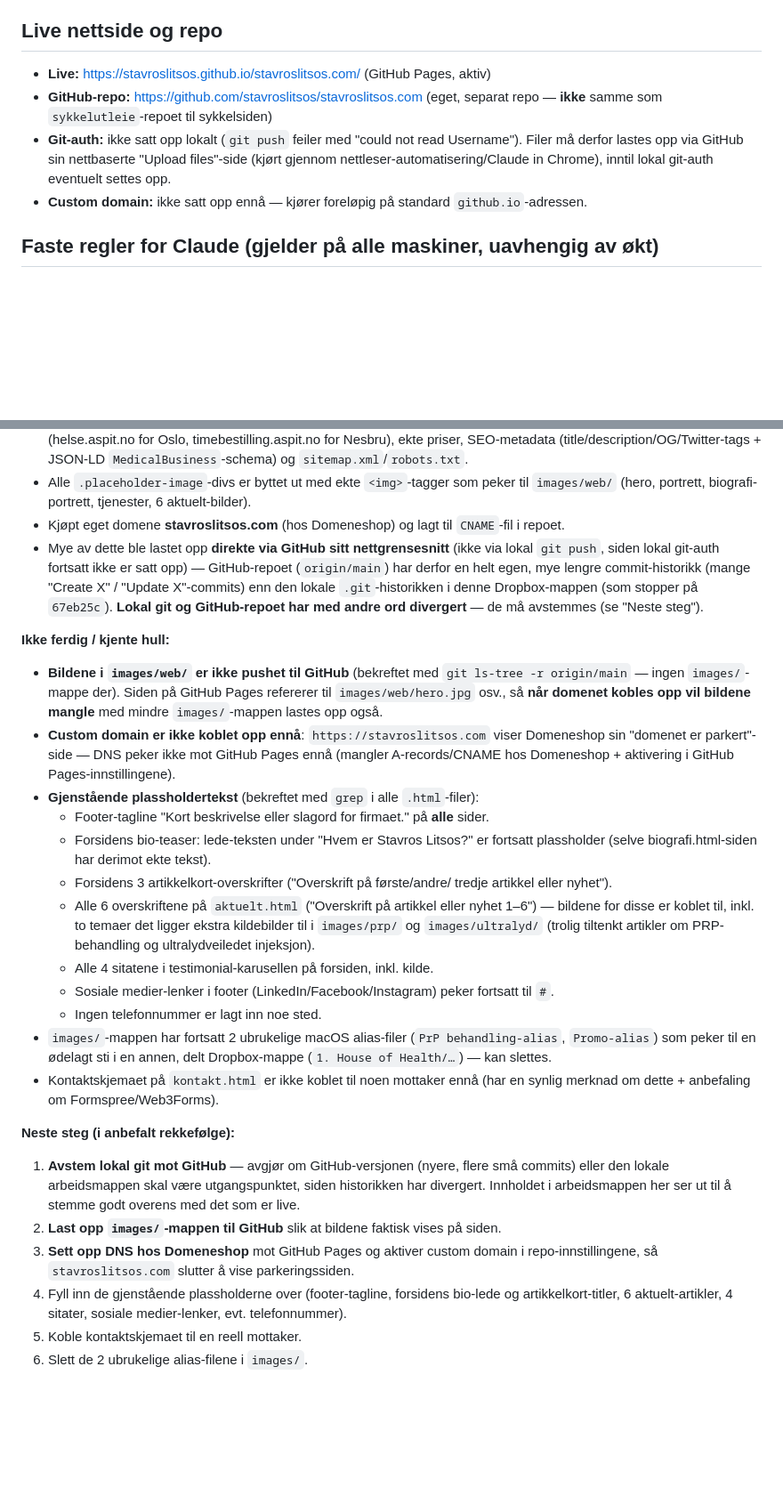
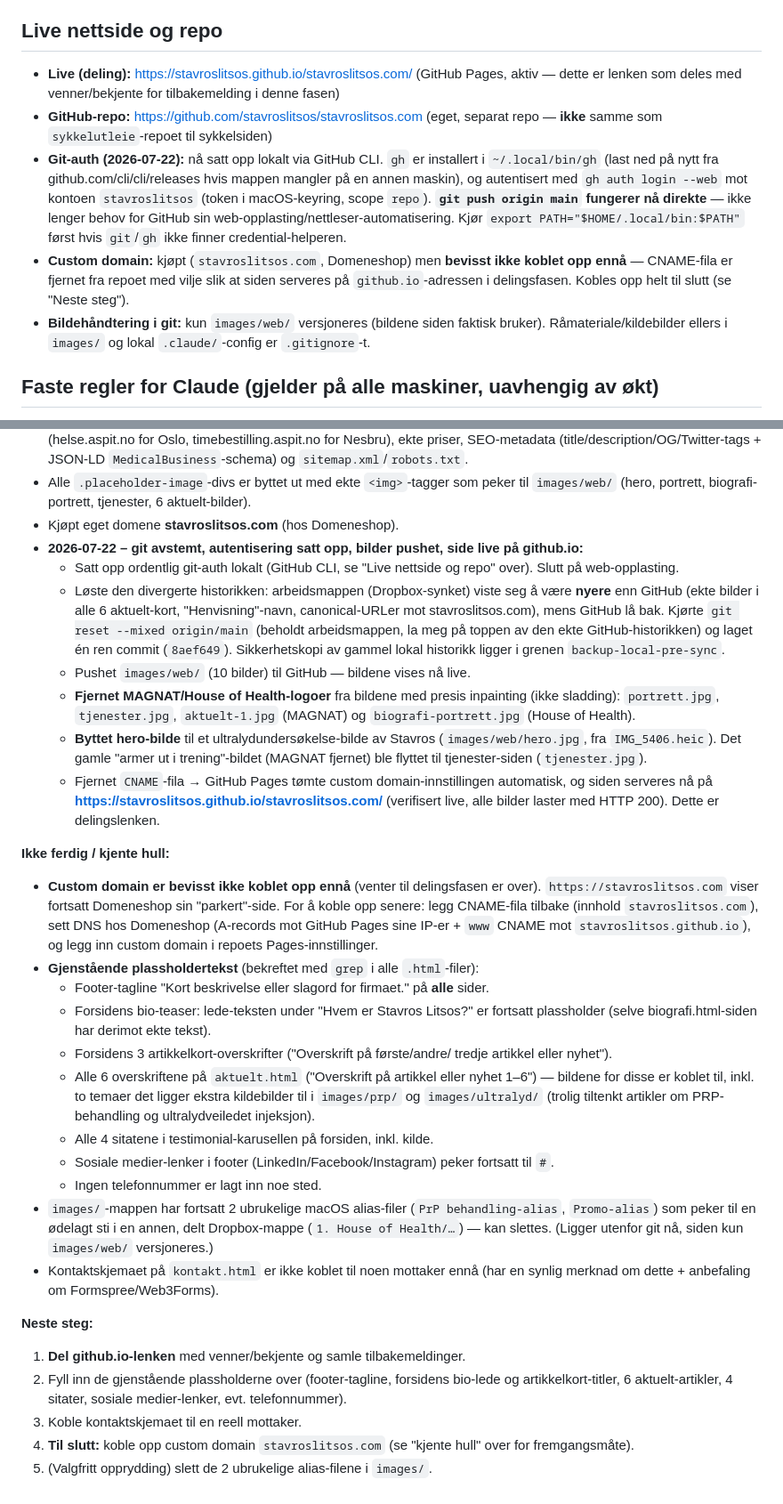
Before and after one commit to stavroslitsos/stavroslitsos.com, a Markdown page: README.md, 2 parts joined by grey strips. Shown at 89% size. GitHub-like rendering; blank space fills up the shorter version.

Commit message:
Oppdater README-status: git avstemt, bilder pushet, side live på github.io
Co-Authored-By: Claude Fable 5 <noreply@anthropic.com>

```diff
--- a/README.md
+++ b/README.md
@@ -53,15 +53,26 @@ python3 -m http.server 8743
 
 ## Live nettside og repo
 
-- **Live:** https://stavroslitsos.github.io/stavroslitsos.com/ (GitHub Pages, aktiv)
+- **Live (deling):** https://stavroslitsos.github.io/stavroslitsos.com/
+  (GitHub Pages, aktiv — dette er lenken som deles med venner/bekjente for
+  tilbakemelding i denne fasen)
 - **GitHub-repo:** https://github.com/stavroslitsos/stavroslitsos.com (eget, separat repo —
   **ikke** samme som `sykkelutleie`-repoet til sykkelsiden)
-- **Git-auth:** ikke satt opp lokalt (`git push` feiler med "could not read Username").
-  Filer må derfor lastes opp via GitHub sin nettbaserte "Upload files"-side
-  (kjørt gjennom nettleser-automatisering/Claude in Chrome), inntil lokal
-  git-auth eventuelt settes opp.
-- **Custom domain:** ikke satt opp ennå — kjører foreløpig på standard
-  `github.io`-adressen.
+- **Git-auth (2026-07-22):** nå satt opp lokalt via GitHub CLI. `gh` er
+  installert i `~/.local/bin/gh` (last ned på nytt fra
+  github.com/cli/cli/releases hvis mappen mangler på en annen maskin), og
+  autentisert med `gh auth login --web` mot kontoen `stavroslitsos` (token i
+  macOS-keyring, scope `repo`). **`git push origin main` fungerer nå direkte**
+  — ikke lenger behov for GitHub sin web-opplasting/nettleser-automatisering.
+  Kjør `export PATH="$HOME/.local/bin:$PATH"` først hvis `git`/`gh` ikke finner
+  credential-helperen.
+- **Custom domain:** kjøpt (`stavroslitsos.com`, Domeneshop) men **bevisst
+  ikke koblet opp ennå** — CNAME-fila er fjernet fra repoet med vilje slik at
+  siden serveres på `github.io`-adressen i delingsfasen. Kobles opp helt til
+  slutt (se "Neste steg").
+- **Bildehåndtering i git:** kun `images/web/` versjoneres (bildene siden
+  faktisk bruker). Råmateriale/kildebilder ellers i `images/` og lokal
+  `.claude/`-config er `.gitignore`-t.
 
 ## Faste regler for Claude (gjelder på alle maskiner, uavhengig av økt)
 
@@ -101,25 +112,38 @@ flere datamaskiner via Dropbox, er reglene skrevet ned her også slik at en ny
 - Alle `.placeholder-image`-divs er byttet ut med ekte `<img>`-tagger som
   peker til `images/web/` (hero, portrett, biografi-portrett, tjenester,
   6 aktuelt-bilder).
-- Kjøpt eget domene **stavroslitsos.com** (hos Domeneshop) og lagt til
-  `CNAME`-fil i repoet.
-- Mye av dette ble lastet opp **direkte via GitHub sitt nettgrensesnitt**
-  (ikke via lokal `git push`, siden lokal git-auth fortsatt ikke er satt
-  opp) — GitHub-repoet (`origin/main`) har derfor en helt egen, mye lengre
-  commit-historikk (mange "Create X" / "Update X"-commits) enn den lokale
-  `.git`-historikken i denne Dropbox-mappen (som stopper på `67eb25c`).
-  **Lokal git og GitHub-repoet har med andre ord divergert** — de må
-  avstemmes (se "Neste steg").
+- Kjøpt eget domene **stavroslitsos.com** (hos Domeneshop).
+- **2026-07-22 – git avstemt, autentisering satt opp, bilder pushet, side
+  live på github.io:**
+  - Satt opp ordentlig git-auth lokalt (GitHub CLI, se "Live nettside og
+    repo" over). Slutt på web-opplasting.
+  - Løste den divergerte historikken: arbeidsmappen (Dropbox-synket) viste
+    seg å være **nyere** enn GitHub (ekte bilder i alle 6 aktuelt-kort,
+    "Henvisning"-navn, canonical-URLer mot stavroslitsos.com), mens GitHub lå
+    bak. Kjørte `git reset --mixed origin/main` (beholdt arbeidsmappen, la meg
+    på toppen av den ekte GitHub-historikken) og laget én ren commit
+    (`8aef649`). Sikkerhetskopi av gammel lokal historikk ligger i grenen
+    `backup-local-pre-sync`.
+  - Pushet `images/web/` (10 bilder) til GitHub — bildene vises nå live.
+  - **Fjernet MAGNAT/House of Health-logoer** fra bildene med presis
+    inpainting (ikke sladding): `portrett.jpg`, `tjenester.jpg`,
+    `aktuelt-1.jpg` (MAGNAT) og `biografi-portrett.jpg` (House of Health).
+  - **Byttet hero-bilde** til et ultralydundersøkelse-bilde av Stavros
+    (`images/web/hero.jpg`, fra `IMG_5406.heic`). Det gamle "armer ut i
+    trening"-bildet (MAGNAT fjernet) ble flyttet til tjenester-siden
+    (`tjenester.jpg`).
+  - Fjernet `CNAME`-fila → GitHub Pages tømte custom domain-innstillingen
+    automatisk, og siden serveres nå på
+    **https://stavroslitsos.github.io/stavroslitsos.com/** (verifisert live,
+    alle bilder laster med HTTP 200). Dette er delingslenken.
 
 **Ikke ferdig / kjente hull:**
-- **Bildene i `images/web/` er ikke pushet til GitHub** (bekreftet med
-  `git ls-tree -r origin/main` — ingen `images/`-mappe der). Siden på GitHub
-  Pages refererer til `images/web/hero.jpg` osv., så **når domenet kobles
-  opp vil bildene mangle** med mindre `images/`-mappen lastes opp også.
-- **Custom domain er ikke koblet opp ennå**: `https://stavroslitsos.com`
-  viser Domeneshop sin "domenet er parkert"-side — DNS peker ikke mot
-  GitHub Pages ennå (mangler A-records/CNAME hos Domeneshop + aktivering i
-  GitHub Pages-innstillingene).
+- **Custom domain er bevisst ikke koblet opp ennå** (venter til delingsfasen
+  er over). `https://stavroslitsos.com` viser fortsatt Domeneshop sin
+  "parkert"-side. For å koble opp senere: legg CNAME-fila tilbake (innhold
+  `stavroslitsos.com`), sett DNS hos Domeneshop (A-records mot GitHub Pages
+  sine IP-er + `www` CNAME mot `stavroslitsos.github.io`), og legg inn custom
+  domain i repoets Pages-innstillinger.
 - **Gjenstående plassholdertekst** (bekreftet med `grep` i alle `.html`-filer):
   - Footer-tagline "Kort beskrivelse eller slagord for firmaet." på **alle**
     sider.
@@ -137,22 +161,17 @@ flere datamaskiner via Dropbox, er reglene skrevet ned her også slik at en ny
   - Ingen telefonnummer er lagt inn noe sted.
 - `images/`-mappen har fortsatt 2 ubrukelige macOS alias-filer
   (`PrP behandling-alias`, `Promo-alias`) som peker til en ødelagt sti i en
-  annen, delt Dropbox-mappe (`1. House of Health/…`) — kan slettes.
+  annen, delt Dropbox-mappe (`1. House of Health/…`) — kan slettes. (Ligger
+  utenfor git nå, siden kun `images/web/` versjoneres.)
 - Kontaktskjemaet på `kontakt.html` er ikke koblet til noen mottaker ennå
   (har en synlig merknad om dette + anbefaling om Formspree/Web3Forms).
 
-**Neste steg (i anbefalt rekkefølge):**
-1. **Avstem lokal git mot GitHub** — avgjør om GitHub-versjonen (nyere,
-   flere små commits) eller den lokale arbeidsmappen skal være
-   utgangspunktet, siden historikken har divergert. Innholdet i
-   arbeidsmappen her ser ut til å stemme godt overens med det som er live.
-2. **Last opp `images/`-mappen til GitHub** slik at bildene faktisk vises på
-   siden.
-3. **Sett opp DNS hos Domeneshop** mot GitHub Pages og aktiver custom domain
-   i repo-innstillingene, så `stavroslitsos.com` slutter å vise
-   parkeringssiden.
-4. Fyll inn de gjenstående plassholderne over (footer-tagline, forsidens
+**Neste steg:**
+1. **Del github.io-lenken** med venner/bekjente og samle tilbakemeldinger.
+2. Fyll inn de gjenstående plassholderne over (footer-tagline, forsidens
    bio-lede og artikkelkort-titler, 6 aktuelt-artikler, 4 sitater, sosiale
    medier-lenker, evt. telefonnummer).
-5. Koble kontaktskjemaet til en reell mottaker.
-6. Slett de 2 ubrukelige alias-filene i `images/`.
+3. Koble kontaktskjemaet til en reell mottaker.
+4. **Til slutt:** koble opp custom domain `stavroslitsos.com` (se "kjente
+   hull" over for fremgangsmåte).
+5. (Valgfritt opprydding) slett de 2 ubrukelige alias-filene i `images/`.
```
